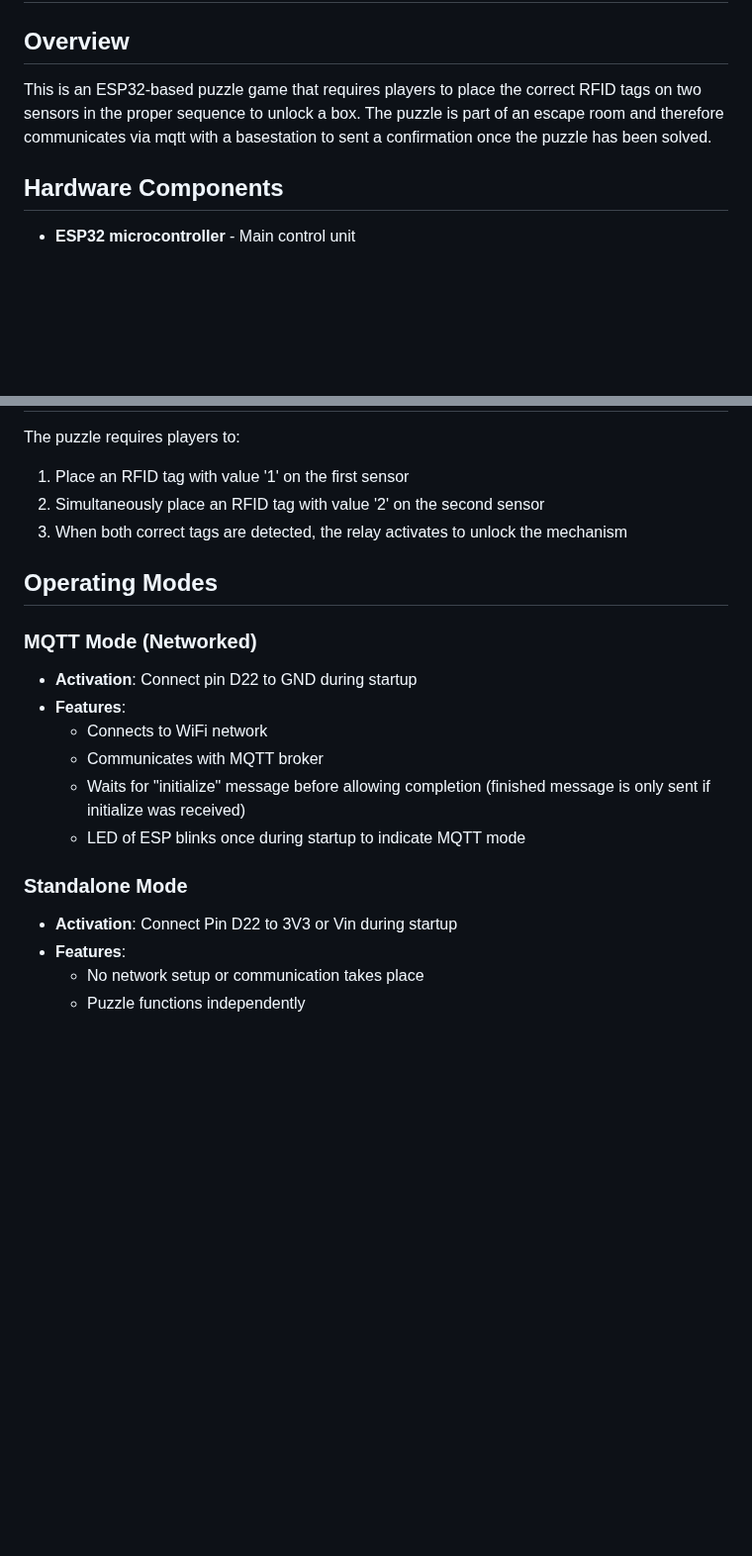
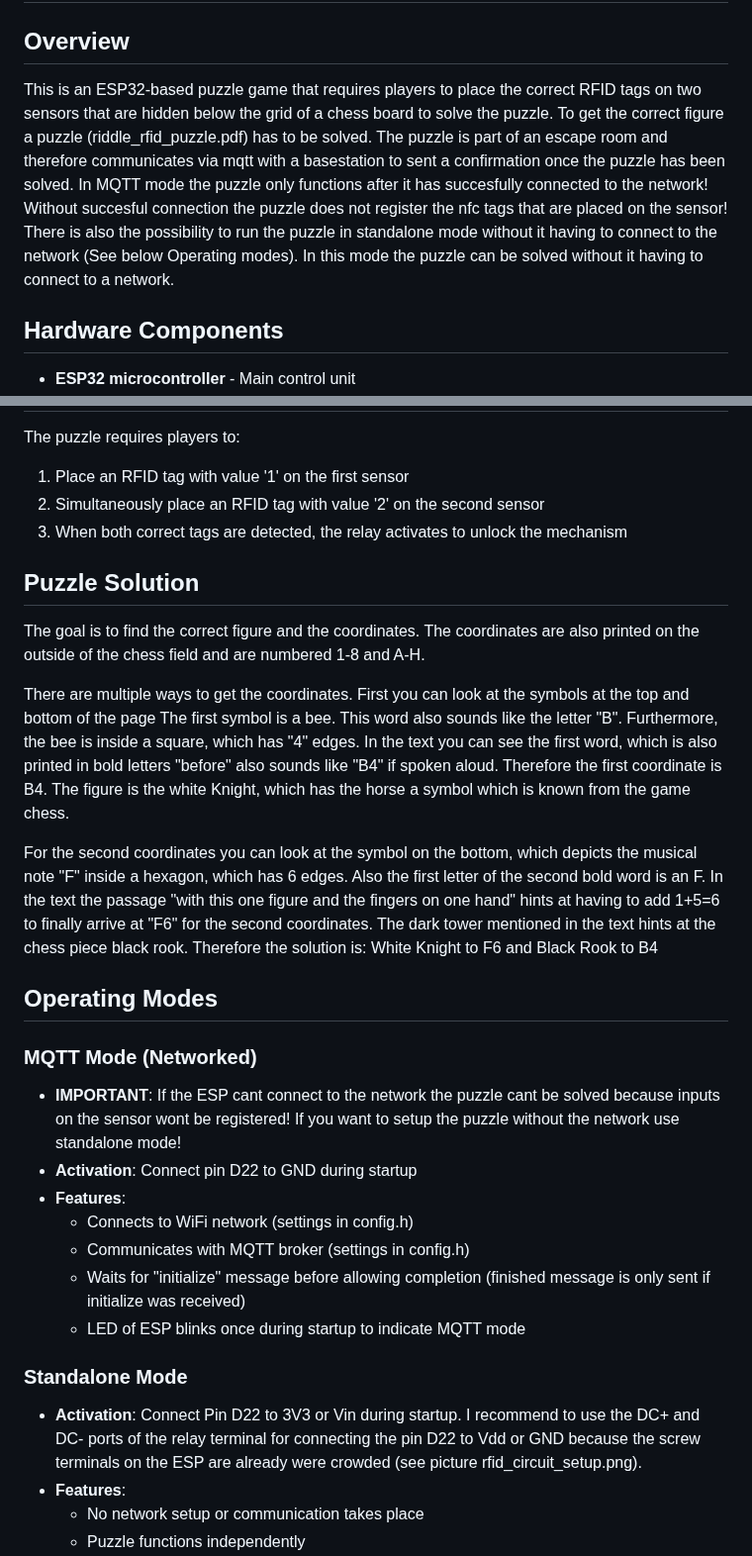
Before and after one commit to litcpslab/floppiano, a Markdown page: RFID_chess_puzzle/description.md, 2 parts joined by grey strips. Shown at 99% size. Rendered like a GitHub page; blank space fills up the shorter version.

```diff
--- a/RFID_chess_puzzle/description.md
+++ b/RFID_chess_puzzle/description.md
@@ -1,8 +1,10 @@
 # RFID Puzzle Game
 
 ## Overview
-This is an ESP32-based puzzle game that requires players to place the correct RFID tags on two sensors in the proper sequence to unlock a box.
+This is an ESP32-based puzzle game that requires players to place the correct RFID tags on two sensors that are hidden below the grid of a chess board to solve the puzzle. To get the correct figure a puzzle (riddle_rfid_puzzle.pdf) has to be solved.
 The puzzle is part of an escape room and therefore communicates via mqtt with a basestation to sent a confirmation once the puzzle has been solved.
+In MQTT mode the puzzle only functions after it has succesfully connected to the network! Without succesful connection the puzzle does not register the nfc tags that are placed on the sensor!
+There is also the possibility to run the puzzle in standalone mode without it having to connect to the network (See below Operating modes). In this mode the puzzle can be solved without it having to connect to a network.
 
 ## Hardware Components
 - **ESP32 microcontroller** - Main control unit
@@ -21,18 +23,26 @@ The puzzle requires players to:
 2. Simultaneously place an RFID tag with value '2' on the second sensor
 3. When both correct tags are detected, the relay activates to unlock the mechanism
 
+## Puzzle Solution
+The goal is to find the correct figure and the coordinates. The coordinates are also printed on the outside of the chess field and are numbered 1-8 and A-H.
+
+There are multiple ways to get the coordinates. First you can look at the symbols at the top and bottom of the page The first symbol is a bee. This word also sounds like the letter "B". Furthermore, the bee is inside a square, which has "4" edges. In the text you can see the first word, which is also printed in bold letters "before" also sounds like "B4" if spoken aloud. Therefore the first coordinate is B4. The figure is the white Knight, which has the horse a symbol which is known from the game chess.
+
+For the second coordinates you can look at the symbol on the bottom, which depicts the musical note "F" inside a hexagon, which has 6 edges. Also the first letter of the second bold word is an F. In the text the passage "with this one figure and the fingers on one hand" hints at having to add 1+5=6 to finally arrive at "F6" for the second coordinates. The dark tower mentioned in the text hints at the chess piece black rook.
+Therefore the solution is: White Knight to F6 and Black Rook to B4
 ## Operating Modes
 
 ### MQTT Mode (Networked)
+- **IMPORTANT**: If the ESP cant connect to the network the puzzle cant be solved because inputs on the sensor wont be registered! If you want to setup the puzzle without the network use standalone mode!
 - **Activation**: Connect pin D22 to GND during startup
 - **Features**:
-  - Connects to WiFi network
-  - Communicates with MQTT broker
+  - Connects to WiFi network (settings in config.h)
+  - Communicates with MQTT broker (settings in config.h)
   - Waits for "initialize" message before allowing completion (finished message is only sent if initialize was received)
   - LED of ESP blinks once during startup to indicate MQTT mode
 
 ### Standalone Mode
-- **Activation**: Connect Pin D22 to 3V3 or Vin during startup
+- **Activation**: Connect Pin D22 to 3V3 or Vin during startup. I recommend to use the DC+ and DC- ports of the relay terminal for connecting the pin D22 to Vdd or GND because the screw terminals on the ESP are already were crowded (see picture rfid_circuit_setup.png).
 - **Features**:
   - No network setup or communication takes place
   - Puzzle functions independently
```
